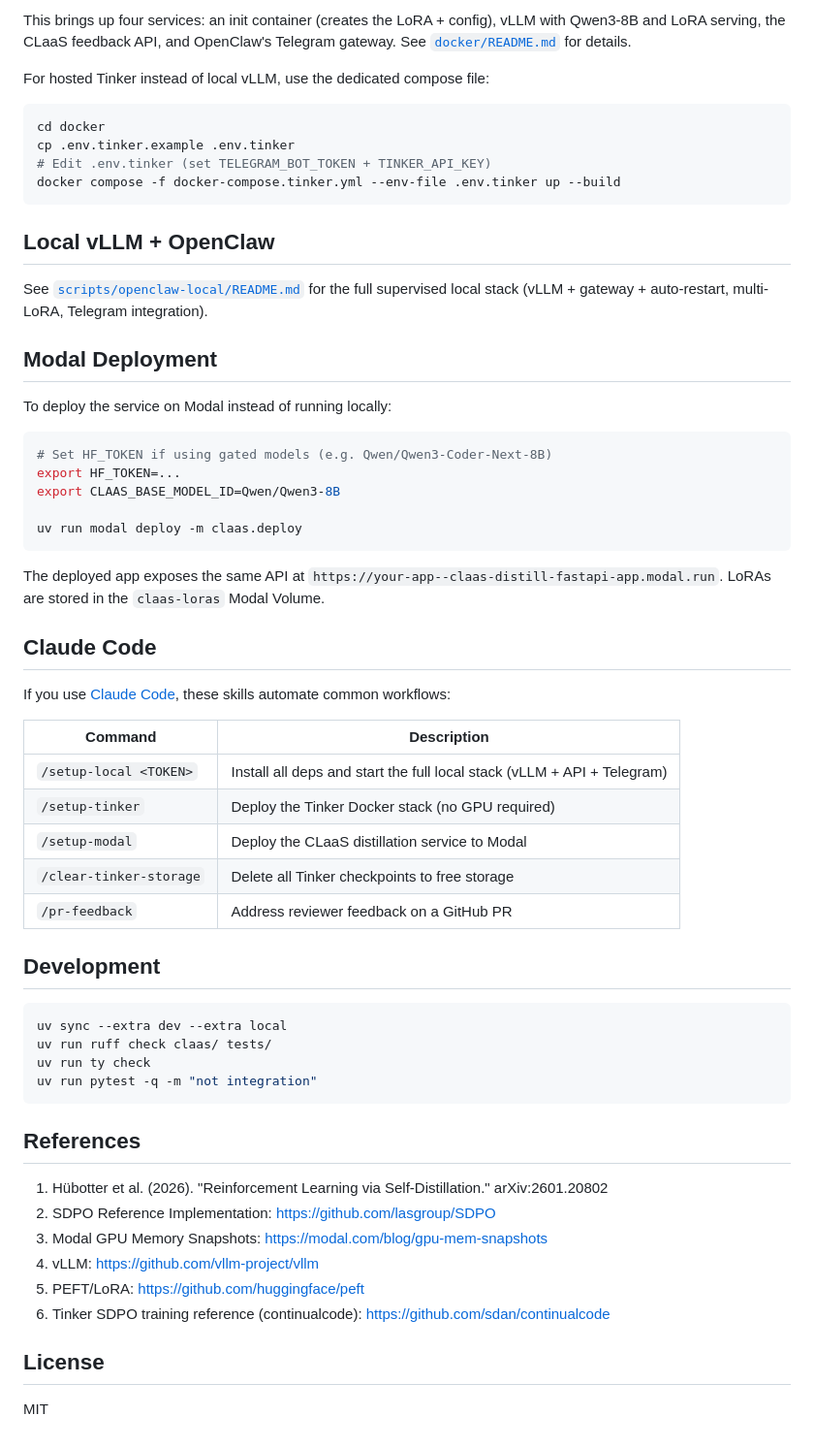
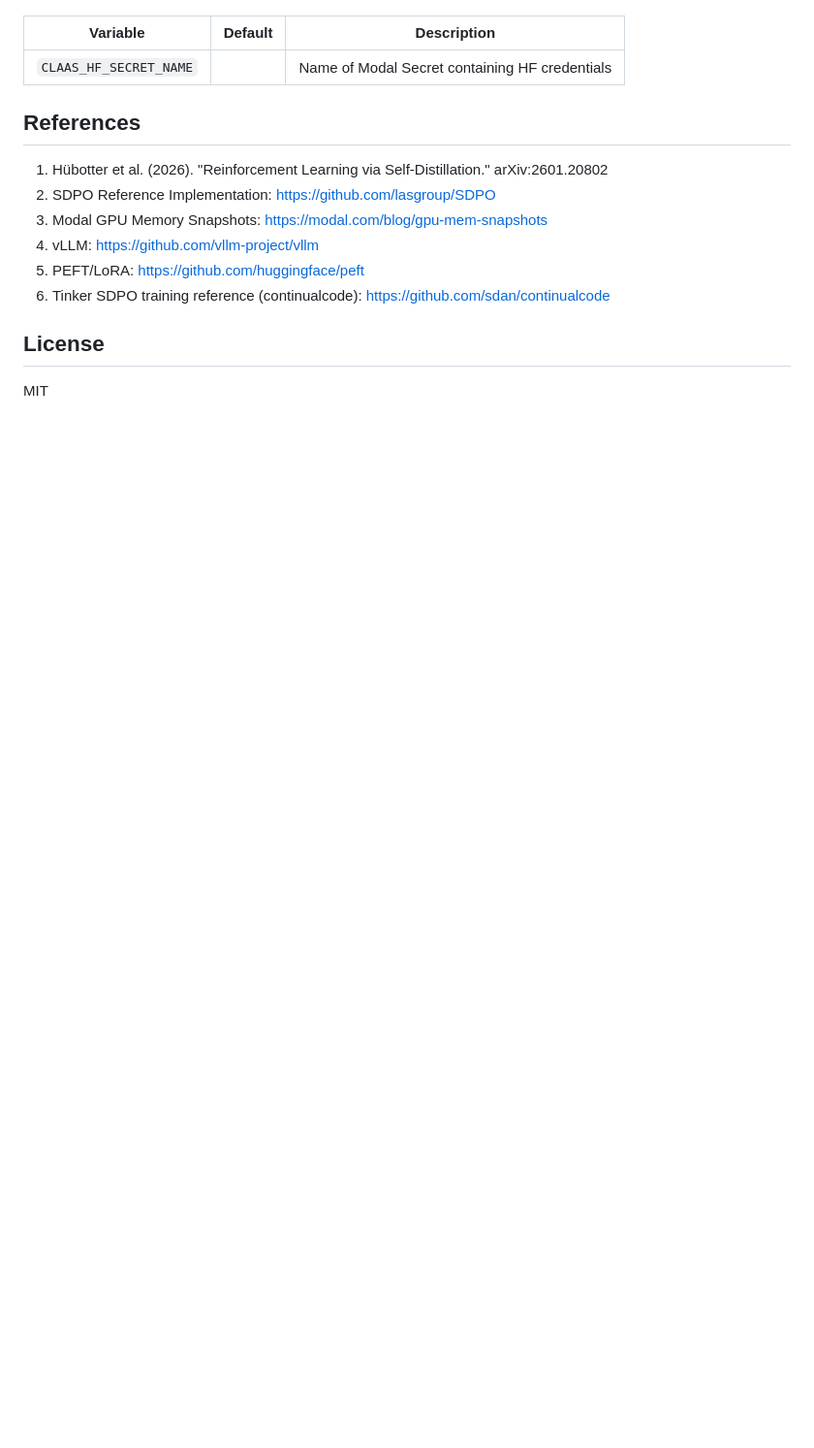
Before and after one commit to kfallah/CLaaS, a Markdown page: README.md, the part around one of its changes. Shown at 97% size. GitHub-like rendering; blank space fills up the shorter version.

````diff
--- a/README.md
+++ b/README.md
@@ -159,52 +159,6 @@ docker compose --profile local up --build
-This brings up four services: an init container (creates the LoRA + config), vLLM with Qwen3-8B and LoRA serving, the CLaaS feedback API, and OpenClaw's Telegram gateway. See [`docker/README.md`](docker/README.md) for details.
-
-For hosted Tinker instead of local vLLM, use the dedicated compose file:
-
-```bash
-cd docker
-cp .env.tinker.example .env.tinker
-# Edit .env.tinker (set TELEGRAM_BOT_TOKEN + TINKER_API_KEY)
-docker compose -f docker-compose.tinker.yml --env-file .env.tinker up --build
-```
-
-## Local vLLM + OpenClaw
-
-See [`scripts/openclaw-local/README.md`](scripts/openclaw-local/README.md) for the full supervised local stack (vLLM + gateway + auto-restart, multi-LoRA, Telegram integration).
-
-## Modal Deployment
-
-To deploy the service on Modal instead of running locally:
-
-```bash
-# Set HF_TOKEN if using gated models (e.g. Qwen/Qwen3-Coder-Next-8B)
-export HF_TOKEN=...
-export CLAAS_BASE_MODEL_ID=Qwen/Qwen3-8B
-
-uv run modal deploy -m claas.deploy
-```
-
-The deployed app exposes the same API at `https://your-app--claas-distill-fastapi-app.modal.run`. LoRAs are stored in the `claas-loras` Modal Volume.
-
-## Claude Code
-
-If you use [Claude Code](https://claude.ai/claude-code), these skills automate common workflows:
-
-| Command | Description |
-|---------|-------------|
-| `/setup-local <TOKEN>` | Install all deps and start the full local stack (vLLM + API + Telegram) |
-| `/setup-tinker` | Deploy the Tinker Docker stack (no GPU required) |
-| `/setup-modal` | Deploy the CLaaS distillation service to Modal |
-| `/clear-tinker-storage` | Delete all Tinker checkpoints to free storage |
-| `/pr-feedback` | Address reviewer feedback on a GitHub PR |
-
-## Development
-
-```bash
-uv sync --extra dev --extra local
-uv run ruff check claas/ tests/
-uv run ty check
-uv run pytest -q -m "not integration"
-```
+| Variable | Default | Description |
+|----------|---------|-------------|
+| `CLAAS_HF_SECRET_NAME` | | Name of Modal Secret containing HF credentials |
 
 ## References
 
````
Also changed, not shown: other parts of README.md (+76 -76 lines).
